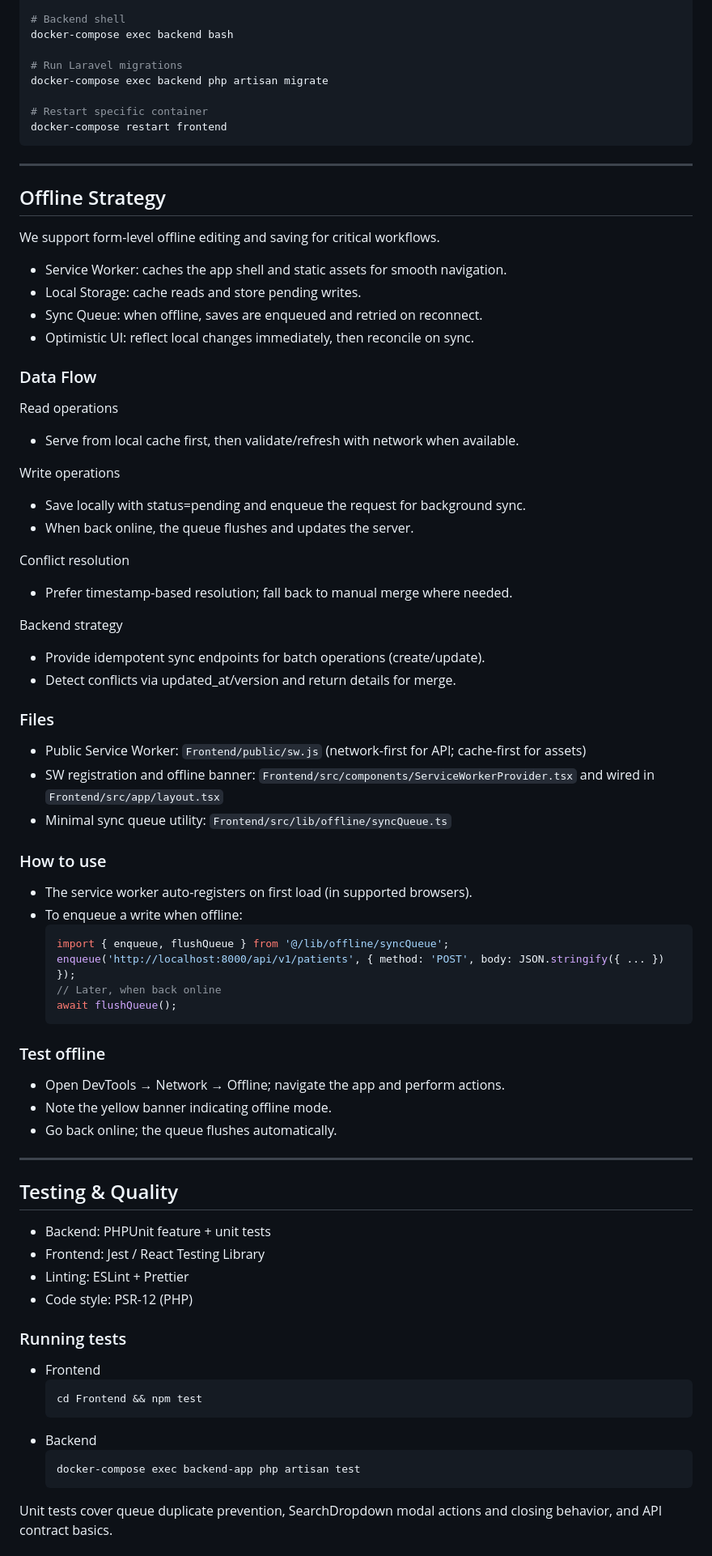
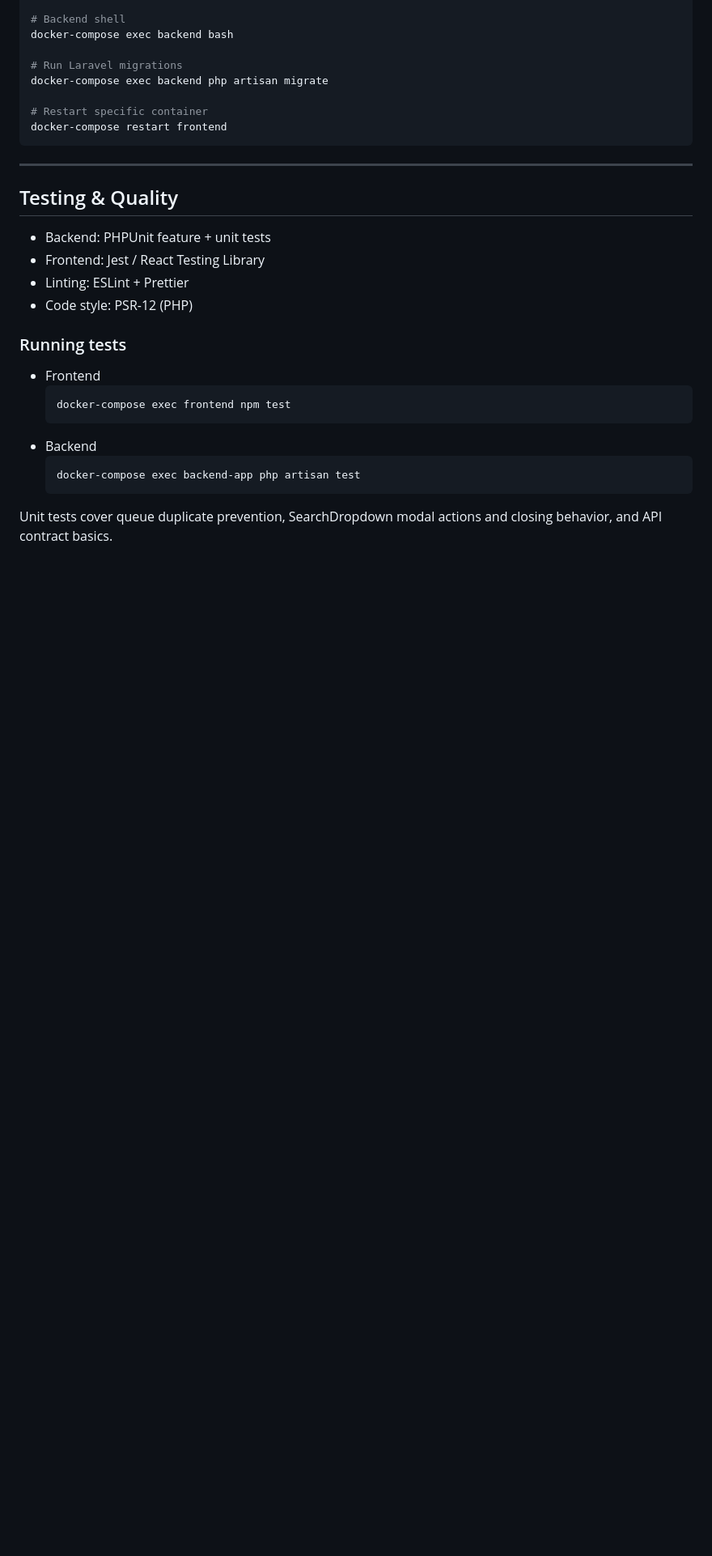
Before and after one commit to VianneyR4/eClinic, a Markdown page: README.md, the part around the change printed below. Shown: that part at 81% size. Rendered like a GitHub page; blank space fills up the shorter version.

````diff
--- a/README.md
+++ b/README.md
@@ -163,56 +163,6 @@ docker-compose restart frontend
 
 ---
 
-## Offline Strategy
-
-We support form-level offline editing and saving for critical workflows.
-
-- Service Worker: caches the app shell and static assets for smooth navigation.
-- Local Storage: cache reads and store pending writes.
-- Sync Queue: when offline, saves are enqueued and retried on reconnect.
-- Optimistic UI: reflect local changes immediately, then reconcile on sync.
-
-### Data Flow
-
-Read operations
-- Serve from local cache first, then validate/refresh with network when available.
-
-Write operations
-- Save locally with status=pending and enqueue the request for background sync.
-- When back online, the queue flushes and updates the server.
-
-Conflict resolution
-- Prefer timestamp-based resolution; fall back to manual merge where needed.
-
-Backend strategy
-- Provide idempotent sync endpoints for batch operations (create/update).
-- Detect conflicts via updated_at/version and return details for merge.
-
-### Files
-
-- Public Service Worker: `Frontend/public/sw.js` (network-first for API; cache-first for assets)
-- SW registration and offline banner: `Frontend/src/components/ServiceWorkerProvider.tsx` and wired in `Frontend/src/app/layout.tsx`
-- Minimal sync queue utility: `Frontend/src/lib/offline/syncQueue.ts`
-
-### How to use
-
-- The service worker auto-registers on first load (in supported browsers).
-- To enqueue a write when offline:
-  ```ts
-  import { enqueue, flushQueue } from '@/lib/offline/syncQueue';
-  enqueue('http://localhost:8000/api/v1/patients', { method: 'POST', body: JSON.stringify({ ... }) });
-  // Later, when back online
-  await flushQueue();
-  ```
-
-### Test offline
-
-- Open DevTools → Network → Offline; navigate the app and perform actions.
-- Note the yellow banner indicating offline mode.
-- Go back online; the queue flushes automatically.
-
----
-
 ## Testing & Quality
 
 - Backend: PHPUnit feature + unit tests
@@ -223,7 +173,7 @@ Backend strategy
 ### Running tests
 - Frontend
   ```bash
-  cd Frontend && npm test
+  docker-compose exec frontend npm test
   ```
 - Backend
   ```bash
````
Also changed, not shown: other parts of README.md (+61 -23 lines).
